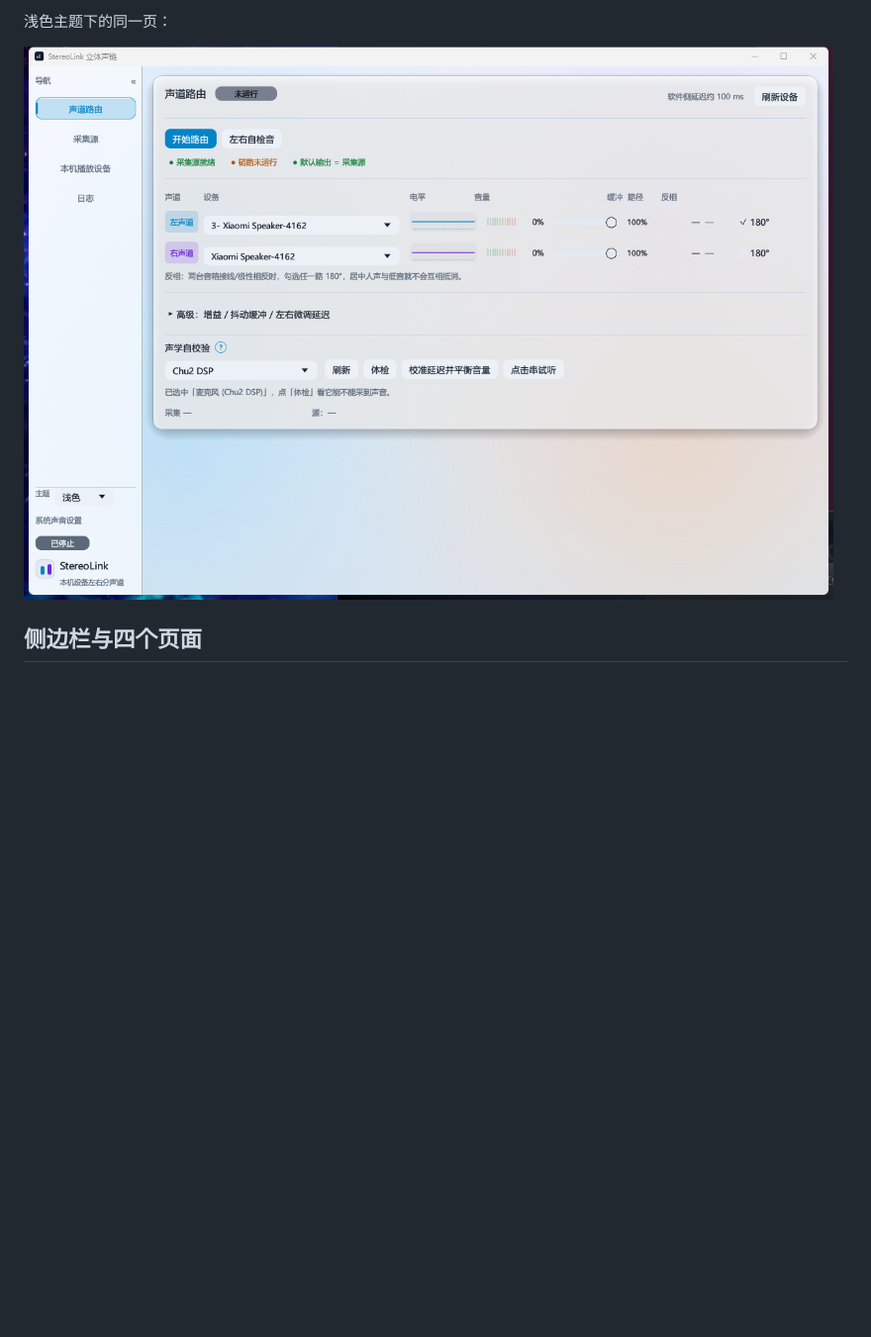
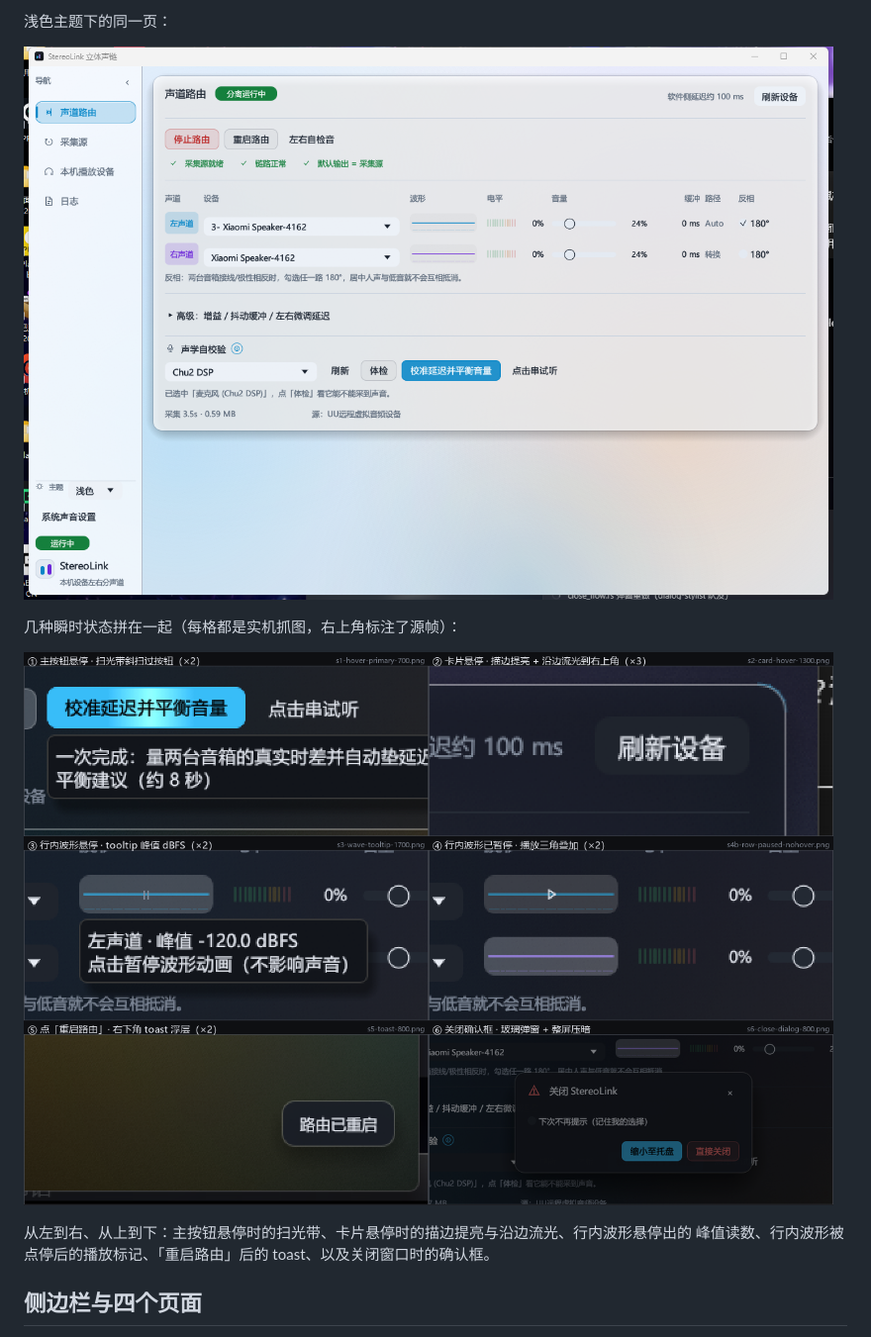
Before and after one commit to wakewow/stereo-link, a Markdown page: docs/gui.md, the part around the change. Shown: that part at 99% size. Drawn GitHub-style; pictures changed too: docs/images/gui-light.png, docs/images/gui-states.png (added); blank space fills up the shorter version.

```diff
--- a/docs/gui.md
+++ b/docs/gui.md
@@ -102,6 +102,13 @@
 浅色主题下的同一页：
 
 ![浅色主题](images/gui-light.png)
+
+几种瞬时状态拼在一起（每格都是实机抓图，右上角标注了源帧）：
+
+![交互状态](images/gui-states.png)
+
+从左到右、从上到下：主按钮悬停时的扫光带、卡片悬停时的描边提亮与沿边流光、行内波形悬停出的
+峰值读数、行内波形被点停后的播放标记、「重启路由」后的 toast、以及关闭窗口时的确认框。
 
 ## 侧边栏与四个页面
 
```
Also changed, not shown: 2 other files.
